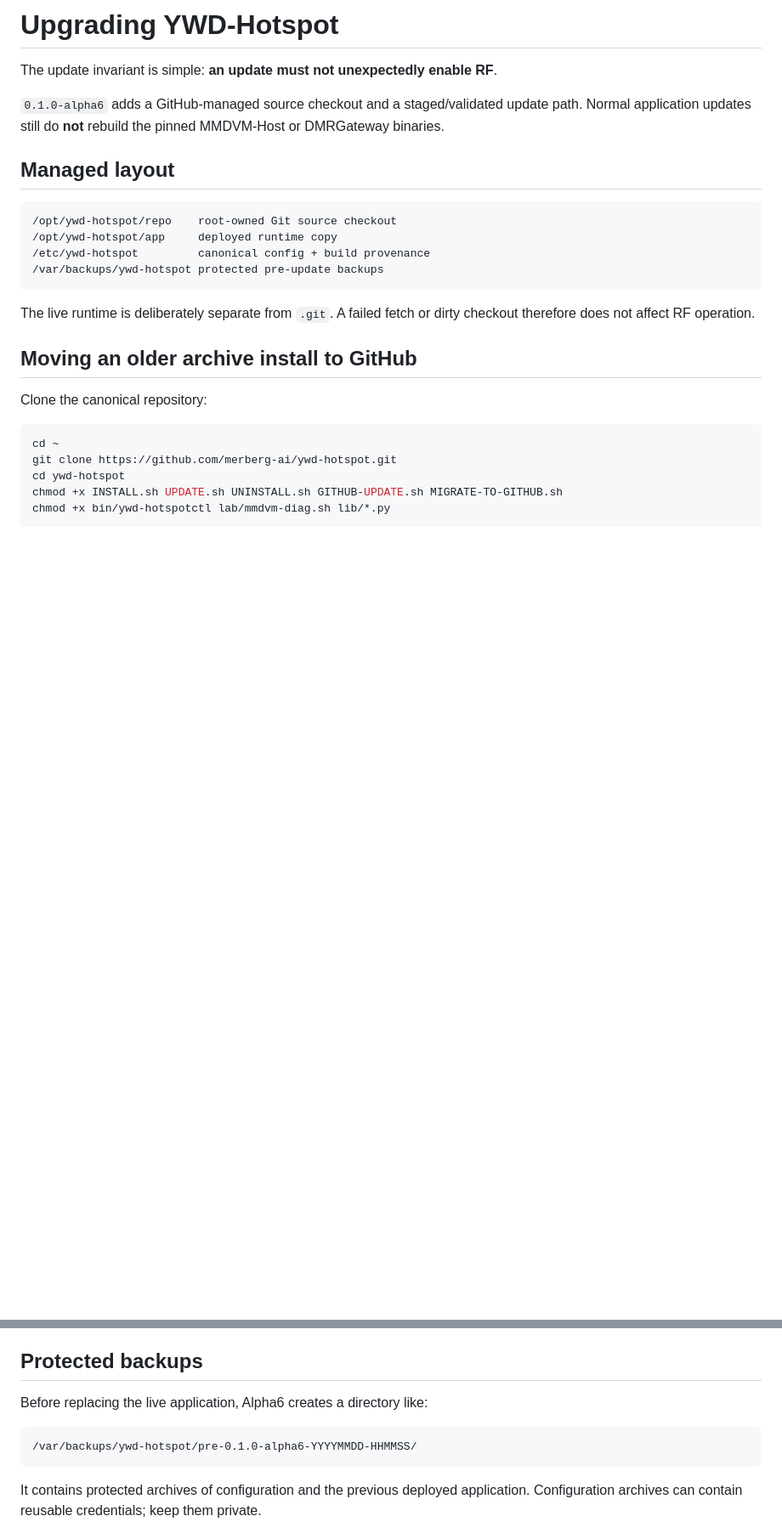
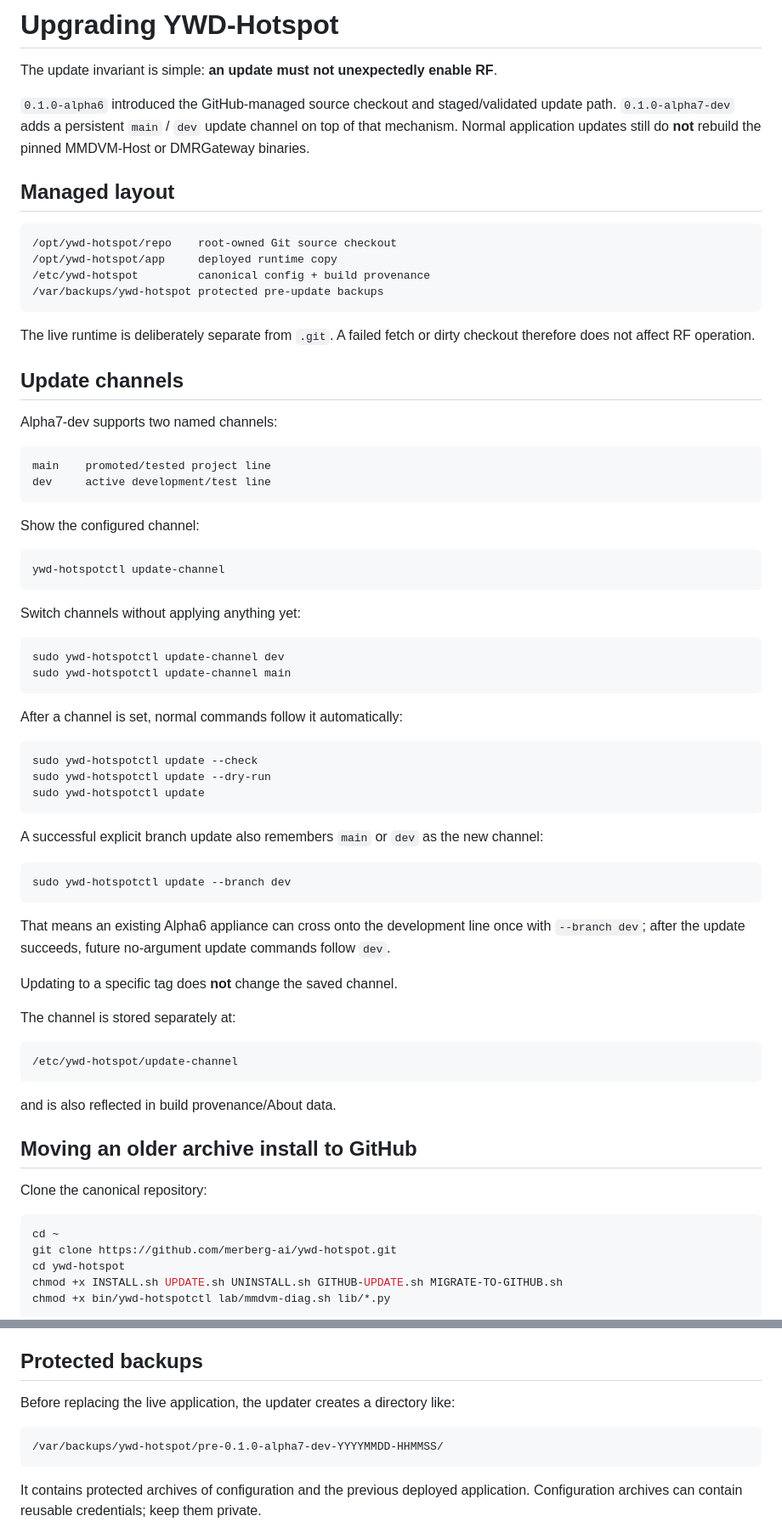
Before and after one commit to chicodog530/ymd-hotspot-radioless, a Markdown page: docs/UPGRADING.md, 2 parts joined by grey strips. Shown at 85% size. Rendered like a GitHub page; blank space fills up the shorter version.

Commit message:
Document persistent main/dev update channels

````diff
--- a/docs/UPGRADING.md
+++ b/docs/UPGRADING.md
@@ -2,7 +2,7 @@
 
 The update invariant is simple: **an update must not unexpectedly enable RF**.
 
-`0.1.0-alpha6` adds a GitHub-managed source checkout and a staged/validated update path. Normal application updates still do **not** rebuild the pinned MMDVM-Host or DMRGateway binaries.
+`0.1.0-alpha6` introduced the GitHub-managed source checkout and staged/validated update path. `0.1.0-alpha7-dev` adds a persistent `main` / `dev` update channel on top of that mechanism. Normal application updates still do **not** rebuild the pinned MMDVM-Host or DMRGateway binaries.
 
 ## Managed layout
 
@@ -14,6 +14,54 @@ The update invariant is simple: **an update must not unexpectedly enable RF**.
 ```
 
 The live runtime is deliberately separate from `.git`. A failed fetch or dirty checkout therefore does not affect RF operation.
+
+## Update channels
+
+Alpha7-dev supports two named channels:
+
+```text
+main    promoted/tested project line
+dev     active development/test line
+```
+
+Show the configured channel:
+
+```bash
+ywd-hotspotctl update-channel
+```
+
+Switch channels without applying anything yet:
+
+```bash
+sudo ywd-hotspotctl update-channel dev
+sudo ywd-hotspotctl update-channel main
+```
+
+After a channel is set, normal commands follow it automatically:
+
+```bash
+sudo ywd-hotspotctl update --check
+sudo ywd-hotspotctl update --dry-run
+sudo ywd-hotspotctl update
+```
+
+A successful explicit branch update also remembers `main` or `dev` as the new channel:
+
+```bash
+sudo ywd-hotspotctl update --branch dev
+```
+
+That means an existing Alpha6 appliance can cross onto the development line once with `--branch dev`; after the update succeeds, future no-argument update commands follow `dev`.
+
+Updating to a specific tag does **not** change the saved channel.
+
+The channel is stored separately at:
+
+```text
+/etc/ywd-hotspot/update-channel
+```
+
+and is also reflected in build provenance/About data.
 
 ## Moving an older archive install to GitHub
 
@@ -220,10 +272,10 @@ That path is useful for development/recovery, but normal deployments should use
 
 ## Protected backups
 
-Before replacing the live application, Alpha6 creates a directory like:
+Before replacing the live application, the updater creates a directory like:
 
 ```text
-/var/backups/ywd-hotspot/pre-0.1.0-alpha6-YYYYMMDD-HHMMSS/
+/var/backups/ywd-hotspot/pre-0.1.0-alpha7-dev-YYYYMMDD-HHMMSS/
 ```
 
 It contains protected archives of configuration and the previous deployed application. Configuration archives can contain reusable credentials; keep them private.
````
Also changed, not shown: other parts of docs/UPGRADING.md (+19 -15 lines).
